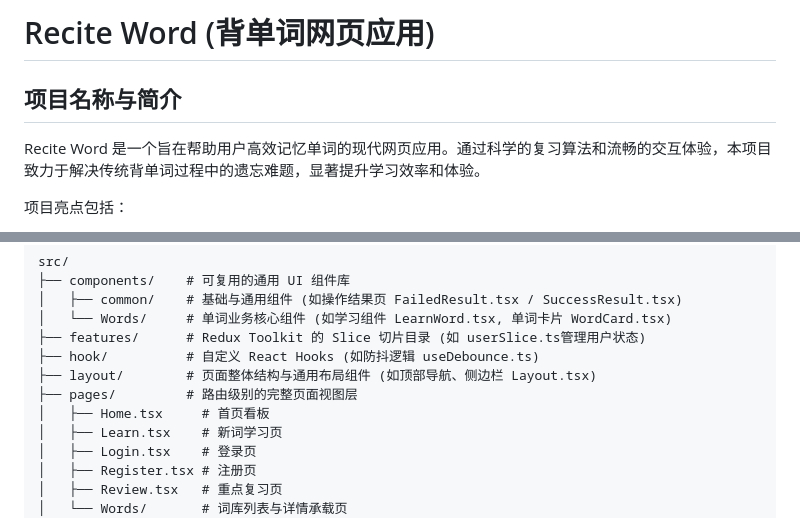
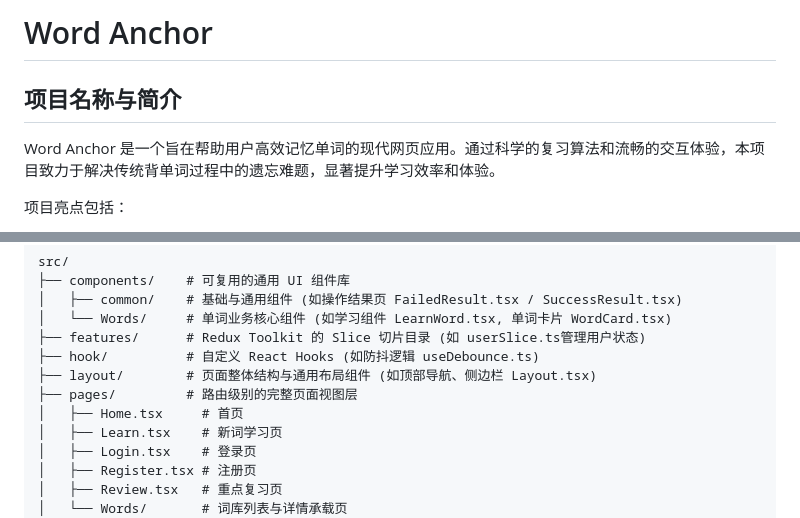
Before and after one commit to little-q-exist/word-anchor, a Markdown page: README.md, 2 parts joined by grey strips. Drawn GitHub-style.

Commit message:
Change project name from 'Recite Word' to 'Word Anchor'
Updated project name and description in README.

```diff
--- a/README.md
+++ b/README.md
@@ -1,8 +1,8 @@
-# Recite Word (背单词网页应用)
+# Word Anchor
 
 ## 项目名称与简介
 
-Recite Word 是一个旨在帮助用户高效记忆单词的现代网页应用。通过科学的复习算法和流畅的交互体验，本项目致力于解决传统背单词过程中的遗忘难题，显著提升学习效率和体验。
+Word Anchor 是一个旨在帮助用户高效记忆单词的现代网页应用。通过科学的复习算法和流畅的交互体验，本项目致力于解决传统背单词过程中的遗忘难题，显著提升学习效率和体验。
 
 项目亮点包括：
 - **智能复习算法**：基于科学的记忆原理，使用主流记忆算法SM-2，自动安排学习与复习计划，最大化记忆留存率。
@@ -42,7 +42,7 @@ src/
 ├── hook/          # 自定义 React Hooks (如防抖逻辑 useDebounce.ts)
 ├── layout/        # 页面整体结构与通用布局组件 (如顶部导航、侧边栏 Layout.tsx)
 ├── pages/         # 路由级别的完整页面视图层
-│   ├── Home.tsx     # 首页看板
+│   ├── Home.tsx     # 首页
 │   ├── Learn.tsx    # 新词学习页
 │   ├── Login.tsx    # 登录页
 │   ├── Register.tsx # 注册页
```
